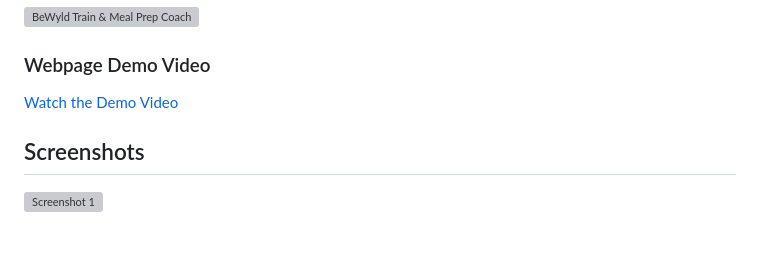
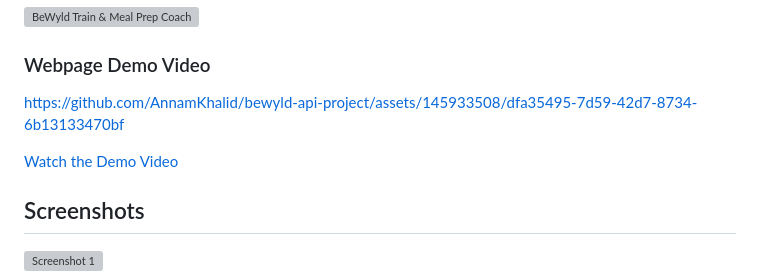
Before and after one commit to ClaireFraser121/beWYLD, a Markdown page: README.md, the part around the change. Rendered like a GitHub page; blank space fills up the shorter version; grey boxes are pictures that could not be loaded.

Commit message:
Update README.md
Add video

```diff
--- a/README.md
+++ b/README.md
@@ -101,7 +101,12 @@ To use BeWyld Train & Meal Prep Coach:
 
 ### Webpage Demo Video
 
-[Watch the Demo Video](./images/2023,_21_24_52_(copy)%20(Original).mp4)
+
+https://github.com/AnnamKhalid/bewyld-api-project/assets/145933508/dfa35495-7d59-42d7-8734-6b13133470bf
+
+
+[Watch the Demo Video](https://github.com/AnnamKhalid/bewyld-api-project/assets/145933508/dfa35495-7d59-42d7-8734-6b13133470bf
+)
 
 
 ## Screenshots
```
